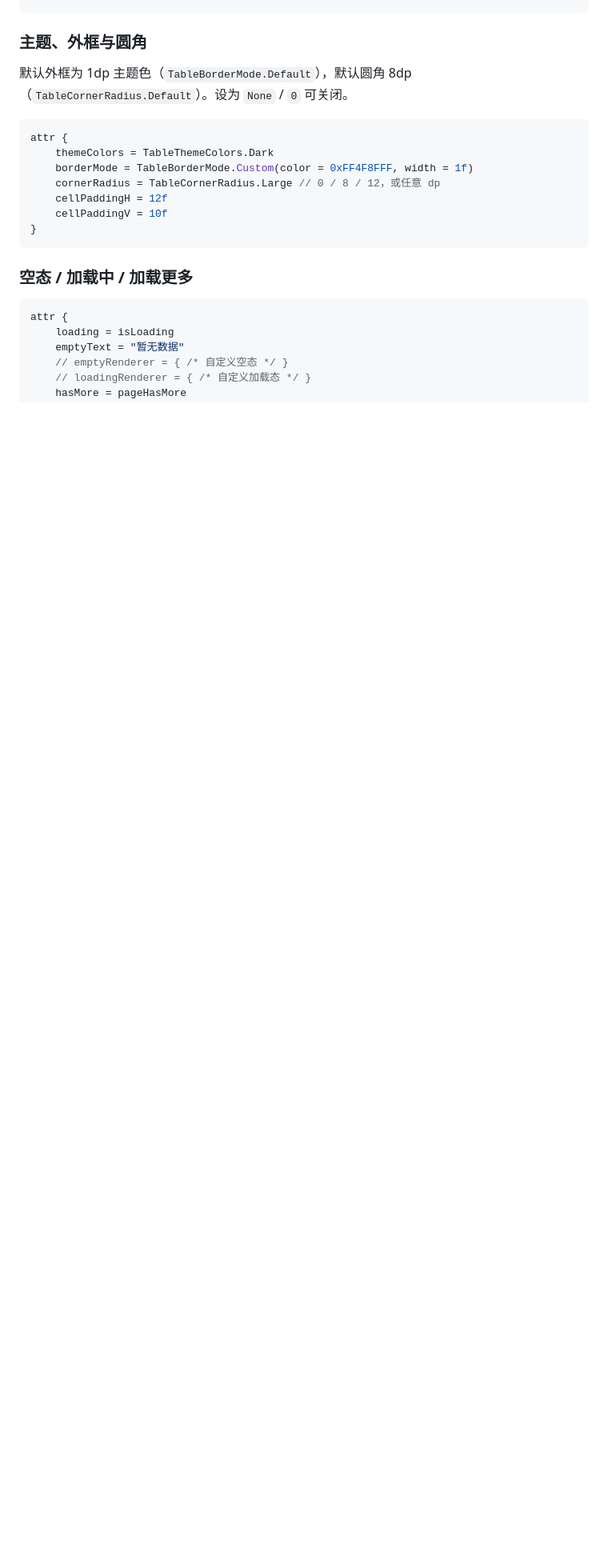
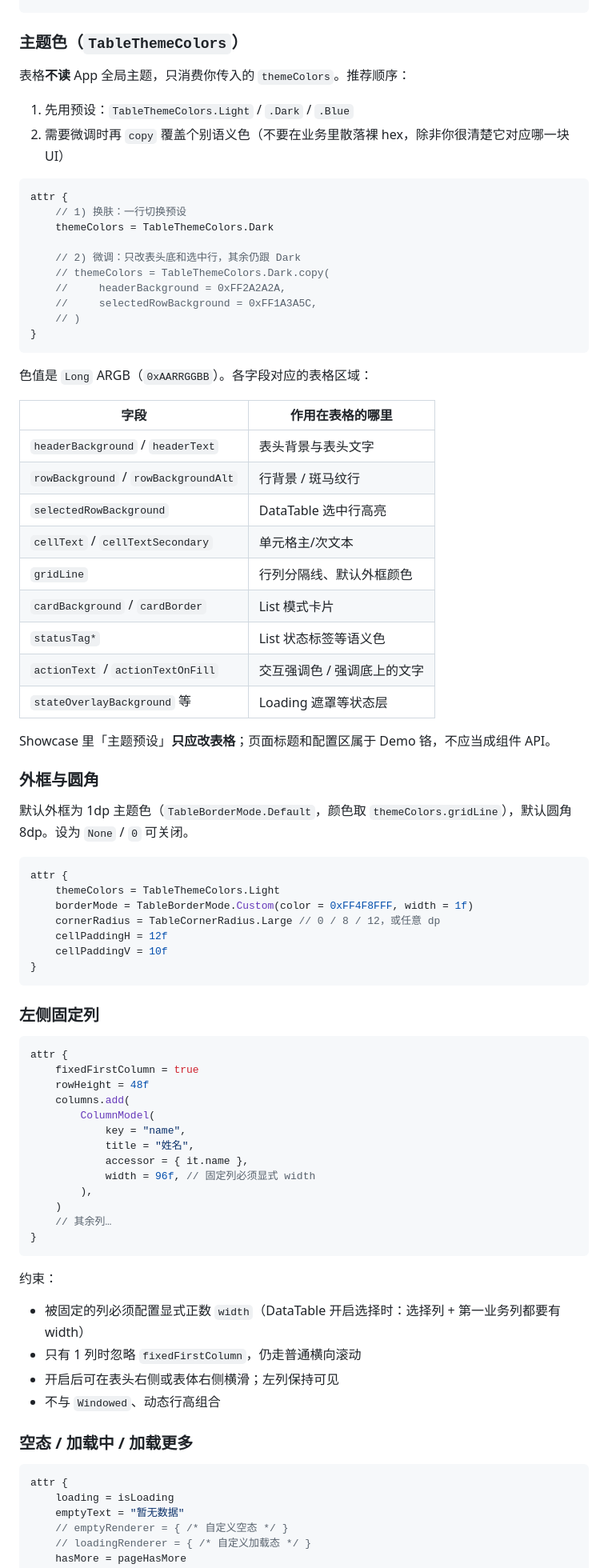
Before and after one commit to AriaLEntropy/KuiklyTableView, a Markdown page: README.md, the part around the change printed below. Shown: that part at 80% size. GitHub-like rendering; blank space fills up the shorter version.

Commit message:
feat(datatable): 接入行选择并重做左侧固定列
新增 KuiklyDataTable 选择/筛选/分页与 Showcase；固定列要求显式 width，表体改用原生 H-Scroller + 固定列补偿以避免 pan 卡顿。

````diff
--- a/README.md
+++ b/README.md
@@ -151,19 +203,80 @@ ColumnModel<User>(
 )
 ```
 
-### 主题、外框与圆角
+### 主题色（`TableThemeColors`）
 
-默认外框为 1dp 主题色（`TableBorderMode.Default`），默认圆角 8dp（`TableCornerRadius.Default`）。设为 `None` / `0` 可关闭。
+表格**不读** App 全局主题，只消费你传入的 `themeColors`。推荐顺序：
+
+1. 先用预设：`TableThemeColors.Light` / `.Dark` / `.Blue`
+2. 需要微调时再 `copy` 覆盖个别语义色（不要在业务里散落裸 hex，除非你很清楚它对应哪一块 UI）
 
 ```kotlin
 attr {
+    // 1) 换肤：一行切换预设
     themeColors = TableThemeColors.Dark
+
+    // 2) 微调：只改表头底和选中行，其余仍跟 Dark
+    // themeColors = TableThemeColors.Dark.copy(
+    //     headerBackground = 0xFF2A2A2A,
+    //     selectedRowBackground = 0xFF1A3A5C,
+    // )
+}
+```
+
+色值是 `Long` ARGB（`0xAARRGGBB`）。各字段对应的表格区域：
+
+| 字段 | 作用在表格的哪里 |
+| --- | --- |
+| `headerBackground` / `headerText` | 表头背景与表头文字 |
+| `rowBackground` / `rowBackgroundAlt` | 行背景 / 斑马纹行 |
+| `selectedRowBackground` | DataTable 选中行高亮 |
+| `cellText` / `cellTextSecondary` | 单元格主/次文本 |
+| `gridLine` | 行列分隔线、默认外框颜色 |
+| `cardBackground` / `cardBorder` | List 模式卡片 |
+| `statusTag*` | List 状态标签等语义色 |
+| `actionText` / `actionTextOnFill` | 交互强调色 / 强调底上的文字 |
+| `stateOverlayBackground` 等 | Loading 遮罩等状态层 |
+
+Showcase 里「主题预设」**只应改表格**；页面标题和配置区属于 Demo 铬，不应当成组件 API。
+
+### 外框与圆角
+
+默认外框为 1dp 主题色（`TableBorderMode.Default`，颜色取 `themeColors.gridLine`），默认圆角 8dp。设为 `None` / `0` 可关闭。
+
+```kotlin
+attr {
+    themeColors = TableThemeColors.Light
     borderMode = TableBorderMode.Custom(color = 0xFF4F8FFF, width = 1f)
     cornerRadius = TableCornerRadius.Large // 0 / 8 / 12，或任意 dp
     cellPaddingH = 12f
     cellPaddingV = 10f
 }
 ```
+
+### 左侧固定列
+
+```kotlin
+attr {
+    fixedFirstColumn = true
+    rowHeight = 48f
+    columns.add(
+        ColumnModel(
+            key = "name",
+            title = "姓名",
+            accessor = { it.name },
+            width = 96f, // 固定列必须显式 width
+        ),
+    )
+    // 其余列…
+}
+```
+
+约束：
+
+- 被固定的列必须配置显式正数 `width`（DataTable 开启选择时：选择列 + 第一业务列都要有 width）
+- 只有 1 列时忽略 `fixedFirstColumn`，仍走普通横向滚动
+- 开启后可在表头右侧或表体右侧横滑；左列保持可见
+- 不与 `Windowed`、动态行高组合
 
 ### 空态 / 加载中 / 加载更多
 
````
Also changed, not shown: other parts of README.md (+62 -8 lines), assets/table_fixed_verify_after_h.png (added), assets/table_fixed_verify_before.png (added), 16 other files.
